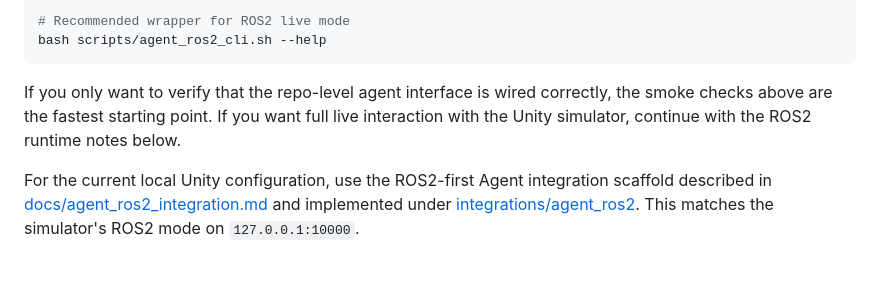
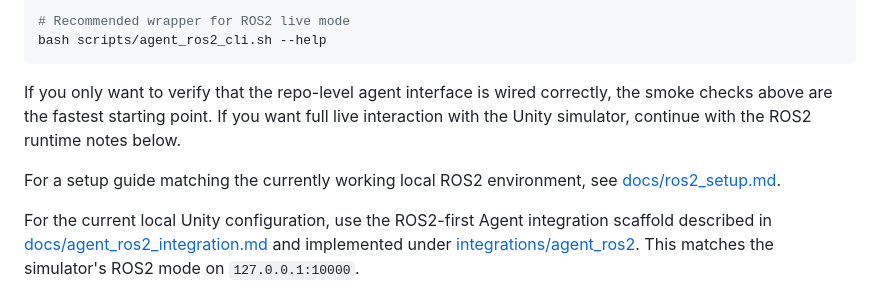
Before and after one commit to AIR-DISCOVER/FreeAskWorld, a Markdown page: README.md, the part around the change. Rendered like a GitHub page; blank space fills up the shorter version.

Commit message:
docs: add ros2 setup guide for local runtime path

```diff
--- a/README.md
+++ b/README.md
@@ -242,6 +242,8 @@ bash scripts/agent_ros2_cli.sh --help
 If you only want to verify that the repo-level agent interface is wired correctly, the smoke checks above are the fastest starting point.
 If you want full live interaction with the Unity simulator, continue with the ROS2 runtime notes below.
 
+For a setup guide matching the currently working local ROS2 environment, see [docs/ros2_setup.md](docs/ros2_setup.md).
+
 For the current local Unity configuration, use the ROS2-first Agent integration scaffold described in [docs/agent_ros2_integration.md](docs/agent_ros2_integration.md) and implemented under [integrations/agent_ros2](integrations/agent_ros2). This matches the simulator's ROS2 mode on `127.0.0.1:10000`.
 
 For the additive agent compatibility bridge on top of the existing `closed_loop` websocket stack, see [closed_loop/README.md](closed_loop/README.md). It adds HTTP, CLI, and MCP-friendly access without replacing the current Unity-facing protocol or baseline behavior.
```
Also changed, not shown: docs/ros2_setup.md (added, +236 -0 lines).
